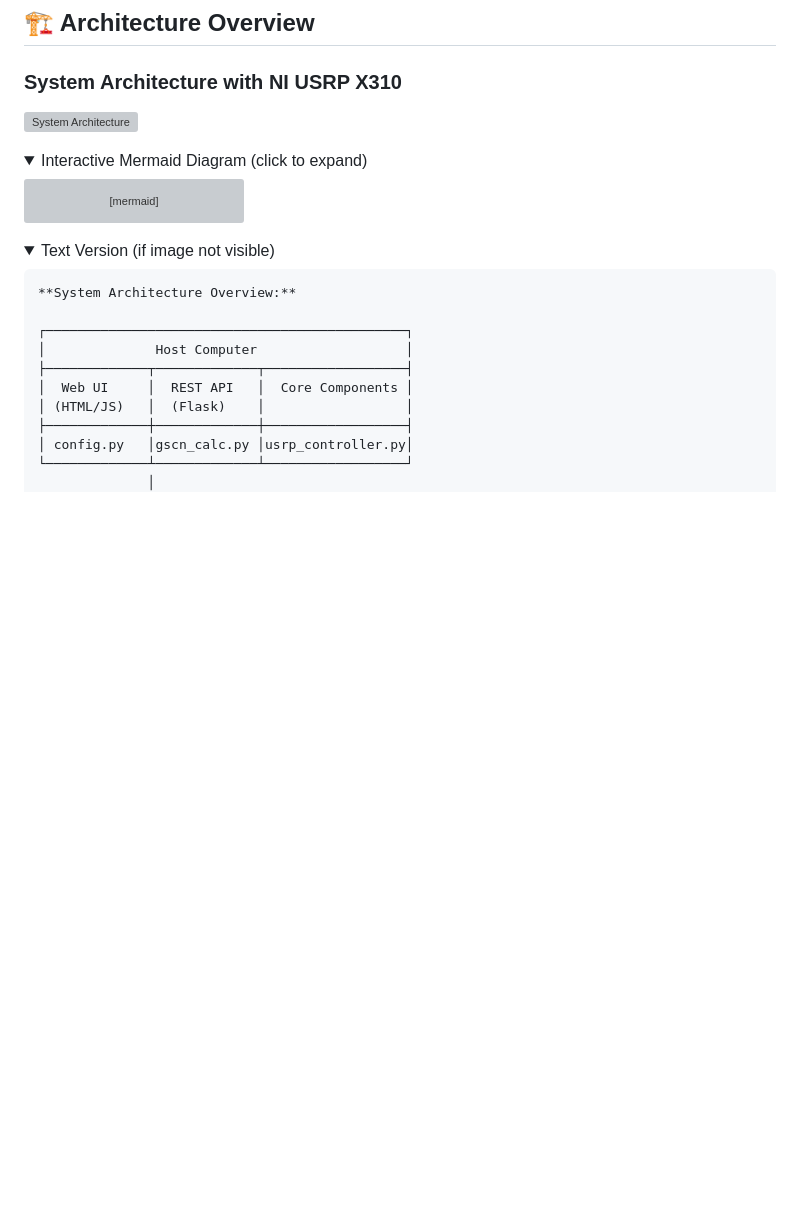
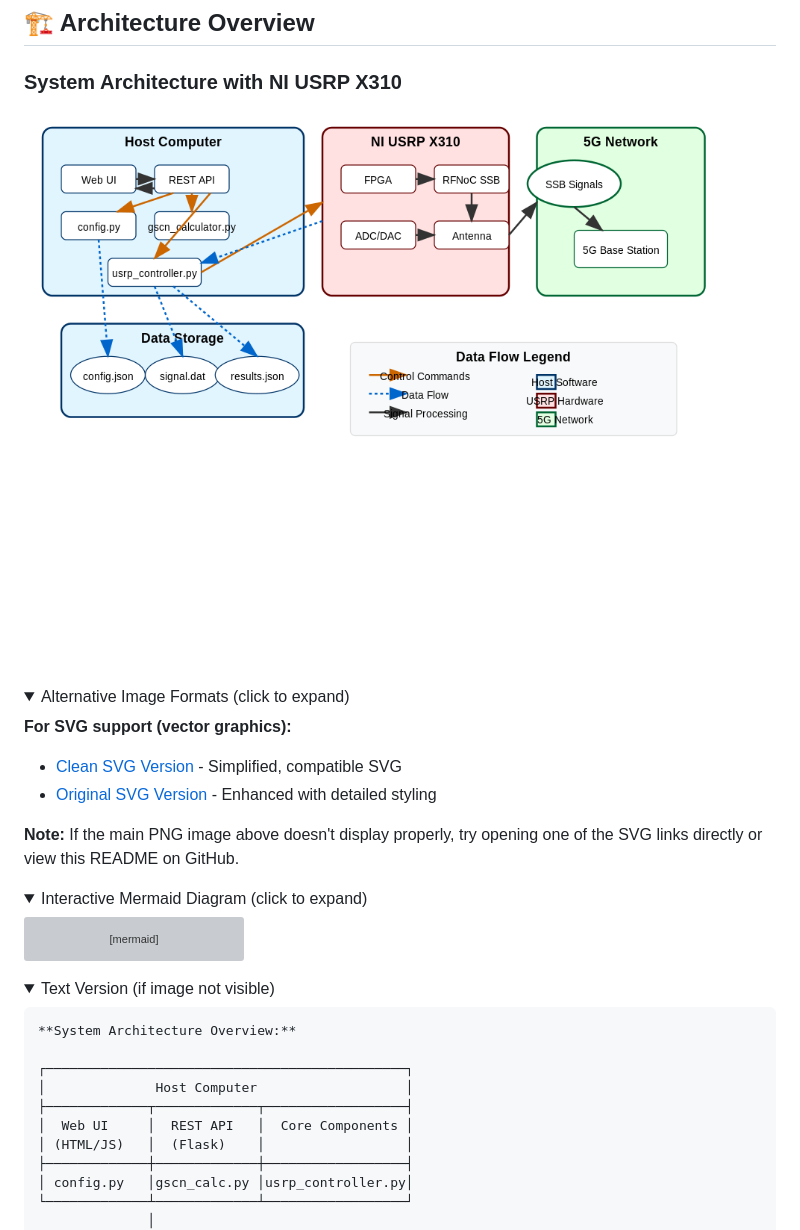
Before and after one commit to rockyco/5G-Scanner, a Markdown page: README.md, the part around the change. Drawn GitHub-style; pictures changed too: docs/system_architecture.png (added); folded sections open; blank space fills up the shorter version; grey boxes are pictures that could not be loaded.

Commit message:
🖼️ Fix: Resolve SVG display issues with PNG fallback and compatibility improvements
🔧 Technical Fixes:
- Created clean, compatible SVG version (system_architecture_clean.svg)
- Generated high-quality PNG image (system_architecture.png) for universal compatibility
- Updated README.md to use PNG as primary display format
- Added alternative format options for different platform support

📈 Compatibility Improvements:
- PNG format ensures display on GitHub, GitLab, and all Markdown renderers
- Clean SVG removes problematic XML elements causing parsing errors
- Multiple format options provide fallbacks for different viewing contexts
- Maintained professional visual quality with proper data flow representation

🌐 Platform Support:
- ✅ GitHub/GitLab web interface
- ✅ Local Markdown viewers
- ✅ VS Code README preview
- ✅ Documentation hosting platforms
- ✅ Mobile and desktop browsers

```diff
--- a/README.md
+++ b/README.md
@@ -43,7 +43,19 @@ gantt
 
 ### System Architecture with NI USRP X310
 
-![System Architecture](docs/system_architecture.svg)
+![System Architecture](docs/system_architecture.png)
+
+<!-- Alternative formats for different platforms -->
+<details>
+<summary>Alternative Image Formats (click to expand)</summary>
+
+**For SVG support (vector graphics):**
+- [Clean SVG Version](docs/system_architecture_clean.svg) - Simplified, compatible SVG
+- [Original SVG Version](docs/system_architecture.svg) - Enhanced with detailed styling
+
+**Note:** If the main PNG image above doesn't display properly, try opening one of the SVG links directly or view this README on GitHub.
+
+</details>
 
 <!-- Enhanced Mermaid Version with Professional Styling -->
 <details>
```
Also changed, not shown: 2 other files.
